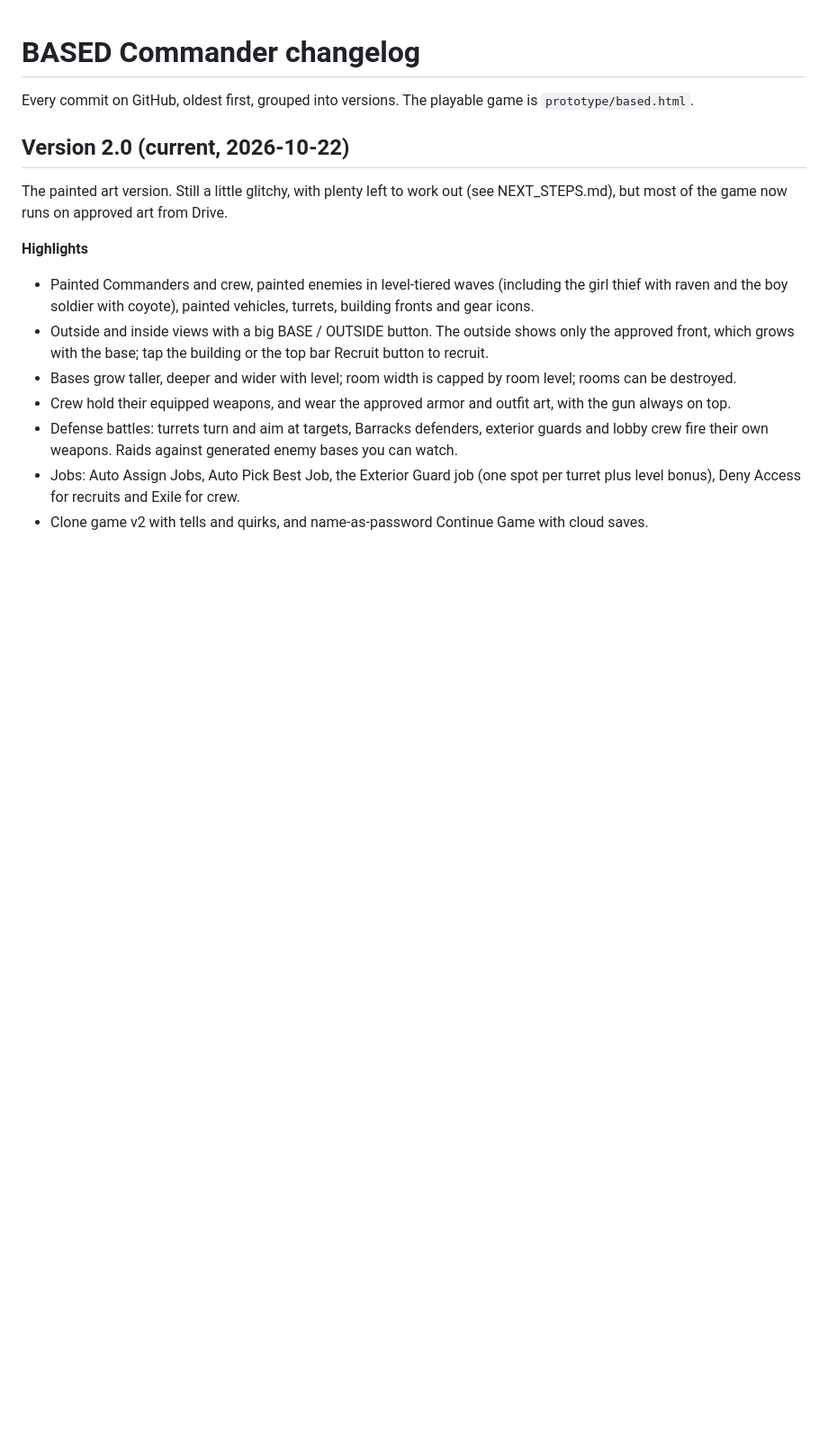
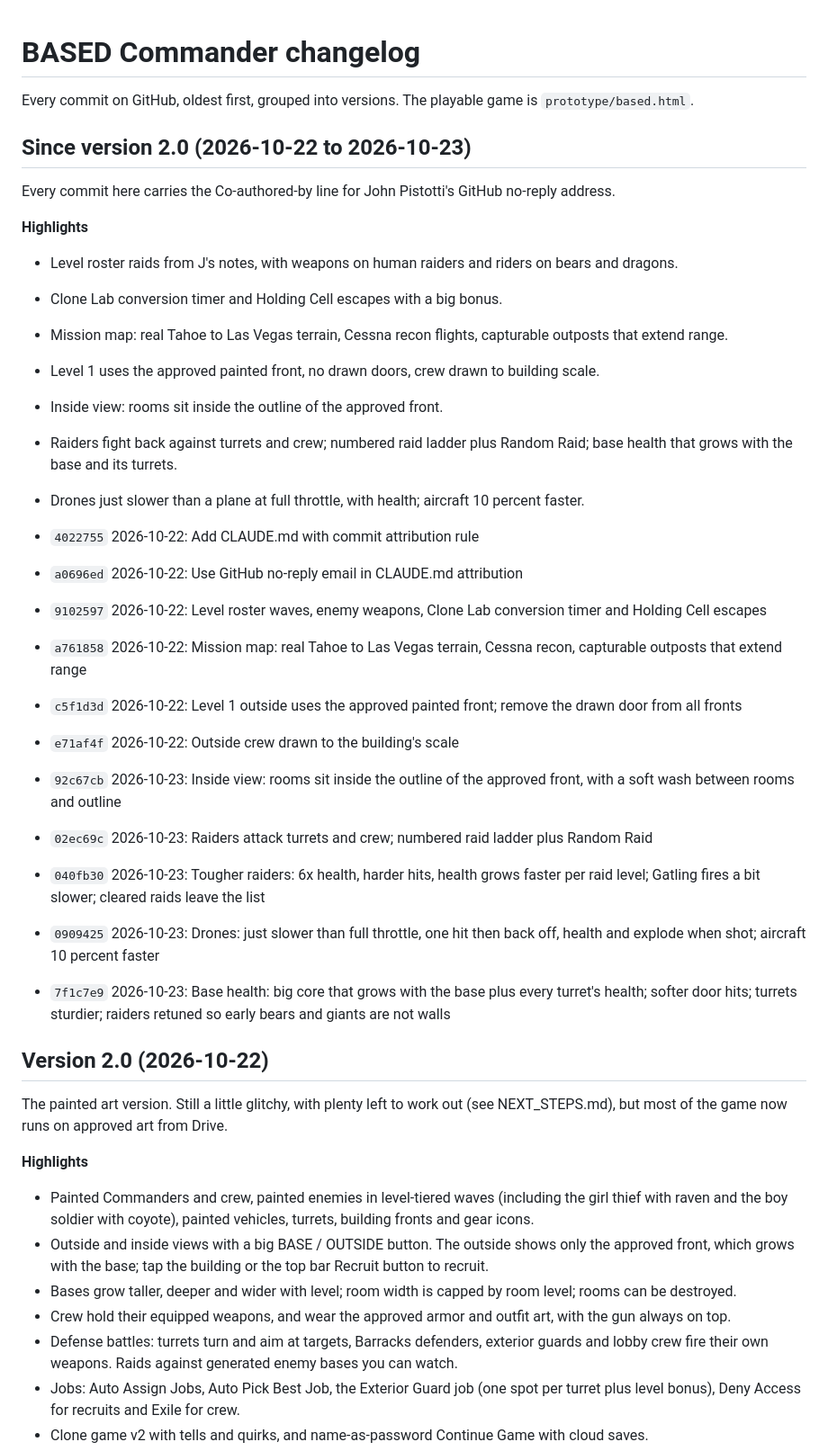
Before and after one commit to deepdetail/Ultimate-Base, a Markdown page: CHANGELOG.md, the part around the change. Shown at 90% size. Drawn GitHub-style; blank space fills up the shorter version.

Commit message:
Changelog: everything since version 2.0
Co-Authored-By: Claude Opus 5.5 <noreply@anthropic.com>
Co-authored-by: John Pistotti <289150830+deepdetail@users.noreply.github.com>
Claude-Session: https://claude.ai/code/session_01BBsuovzyQVjfGVaTH4XU97

```diff
--- a/CHANGELOG.md
+++ b/CHANGELOG.md
@@ -2,7 +2,32 @@
 
 Every commit on GitHub, oldest first, grouped into versions. The playable game is `prototype/based.html`.
 
-## Version 2.0 (current, 2026-10-22)
+## Since version 2.0 (2026-10-22 to 2026-10-23)
+
+Every commit here carries the Co-authored-by line for John Pistotti's GitHub no-reply address.
+
+**Highlights**
+- Level roster raids from J's notes, with weapons on human raiders and riders on bears and dragons.
+- Clone Lab conversion timer and Holding Cell escapes with a big bonus.
+- Mission map: real Tahoe to Las Vegas terrain, Cessna recon flights, capturable outposts that extend range.
+- Level 1 uses the approved painted front, no drawn doors, crew drawn to building scale.
+- Inside view: rooms sit inside the outline of the approved front.
+- Raiders fight back against turrets and crew; numbered raid ladder plus Random Raid; base health that grows with the base and its turrets.
+- Drones just slower than a plane at full throttle, with health; aircraft 10 percent faster.
+
+- `4022755` 2026-10-22: Add CLAUDE.md with commit attribution rule
+- `a0696ed` 2026-10-22: Use GitHub no-reply email in CLAUDE.md attribution
+- `9102597` 2026-10-22: Level roster waves, enemy weapons, Clone Lab conversion timer and Holding Cell escapes
+- `a761858` 2026-10-22: Mission map: real Tahoe to Las Vegas terrain, Cessna recon, capturable outposts that extend range
+- `c5f1d3d` 2026-10-22: Level 1 outside uses the approved painted front; remove the drawn door from all fronts
+- `e71af4f` 2026-10-22: Outside crew drawn to the building's scale
+- `92c67cb` 2026-10-23: Inside view: rooms sit inside the outline of the approved front, with a soft wash between rooms and outline
+- `02ec69c` 2026-10-23: Raiders attack turrets and crew; numbered raid ladder plus Random Raid
+- `040fb30` 2026-10-23: Tougher raiders: 6x health, harder hits, health grows faster per raid level; Gatling fires a bit slower; cleared raids leave the list
+- `0909425` 2026-10-23: Drones: just slower than full throttle, one hit then back off, health and explode when shot; aircraft 10 percent faster
+- `7f1c7e9` 2026-10-23: Base health: big core that grows with the base plus every turret's health; softer door hits; turrets sturdier; raiders retuned so early bears and giants are not walls
+
+## Version 2.0 (2026-10-22)
 
 The painted art version. Still a little glitchy, with plenty left to work out (see NEXT_STEPS.md), but most of the game now runs on approved art from Drive.
 
```
